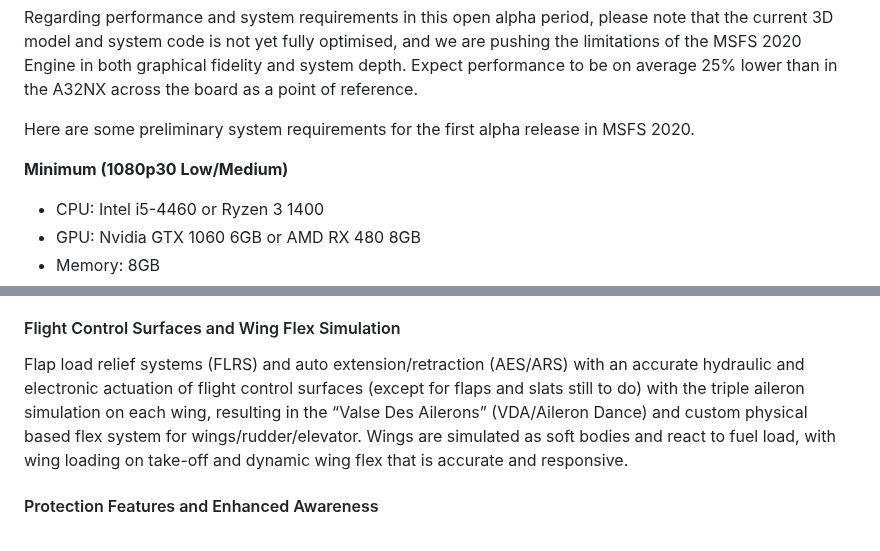
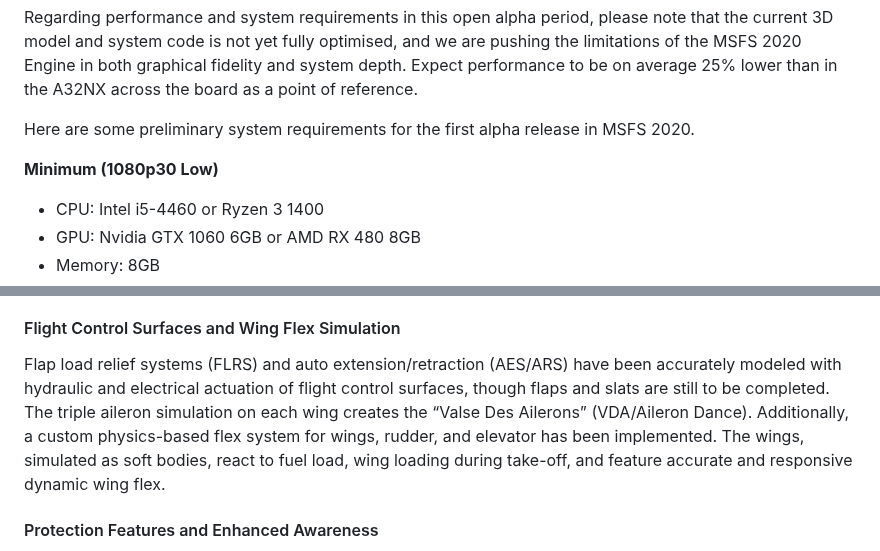
Before and after one commit to flybywiresim/website, a Markdown page: src/posts/a380x-full-speed-ahead.md, 2 parts joined by grey strips. GitHub-like rendering.

Commit message:
copy changes and swaps to reqs

```diff
--- a/src/posts/a380x-full-speed-ahead.md
+++ b/src/posts/a380x-full-speed-ahead.md
@@ -26,7 +26,7 @@ Regarding performance and system requirements in this open alpha period, please
 
 Here are some preliminary system requirements for the first alpha release in MSFS 2020.
 
-**Minimum (1080p30 Low/Medium)**
+**Minimum (1080p30 Low)**
 - CPU: Intel i5-4460 or Ryzen 3 1400
 - GPU: Nvidia GTX 1060 6GB or AMD RX 480 8GB
 - Memory: 8GB
@@ -76,7 +76,7 @@ Systems like electrical, pneumatic, environmental (air conditioning, ventilation
 
 #### Flight Control Surfaces and Wing Flex Simulation
 
-Flap load relief systems (FLRS) and auto extension/retraction (AES/ARS) with an accurate hydraulic and electronic actuation of flight control surfaces (except for flaps and slats still to do) with the triple aileron simulation on each wing, resulting in the “Valse Des Ailerons” (VDA/Aileron Dance) and custom physical based flex system for wings/rudder/elevator. Wings are simulated as soft bodies and react to fuel load, with wing loading on take-off and dynamic wing flex that is accurate and responsive.
+Flap load relief systems (FLRS) and auto extension/retraction (AES/ARS) have been accurately modeled with hydraulic and electrical actuation of flight control surfaces, though flaps and slats are still to be completed. The triple aileron simulation on each wing creates the “Valse Des Ailerons” (VDA/Aileron Dance). Additionally, a custom physics-based flex system for wings, rudder, and elevator has been implemented. The wings, simulated as soft bodies, react to fuel load, wing loading during take-off, and feature accurate and responsive dynamic wing flex.
 
 #### Protection Features and Enhanced Awareness
 
```
